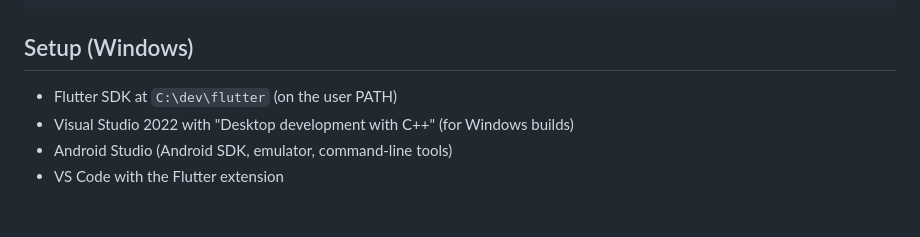
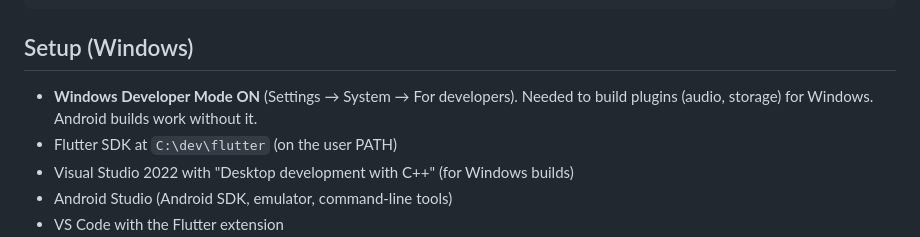
Before and after one commit to nicole292/bubblop, a Markdown page: README.md, the part around the change. Drawn GitHub-style; blank space fills up the shorter version.

Commit message:
README: note Developer Mode requirement
Co-Authored-By: Claude Opus 5.5 <noreply@anthropic.com>

````diff
--- a/README.md
+++ b/README.md
@@ -10,6 +10,8 @@ docs/                rules.md, art-direction.md, decisions/, known-bugs.md
 ```
 
 ## Setup (Windows)
+- **Windows Developer Mode ON** (Settings → System → For developers). Needed to build
+  plugins (audio, storage) for Windows. Android builds work without it.
 - Flutter SDK at `C:\dev\flutter` (on the user PATH)
 - Visual Studio 2022 with "Desktop development with C++" (for Windows builds)
 - Android Studio (Android SDK, emulator, command-line tools)
````
